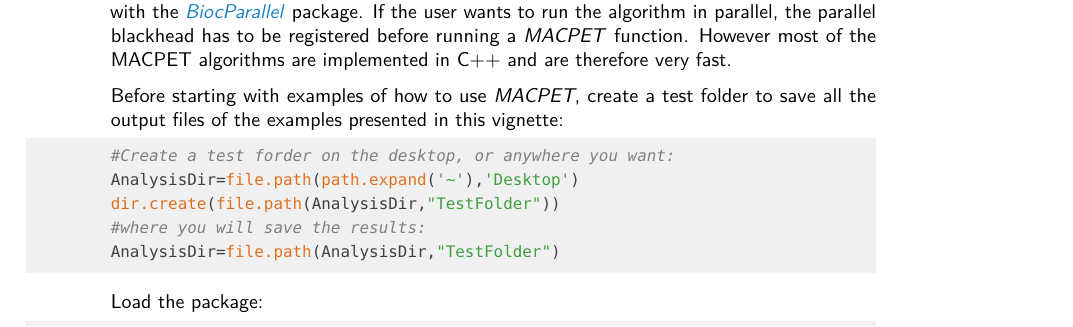
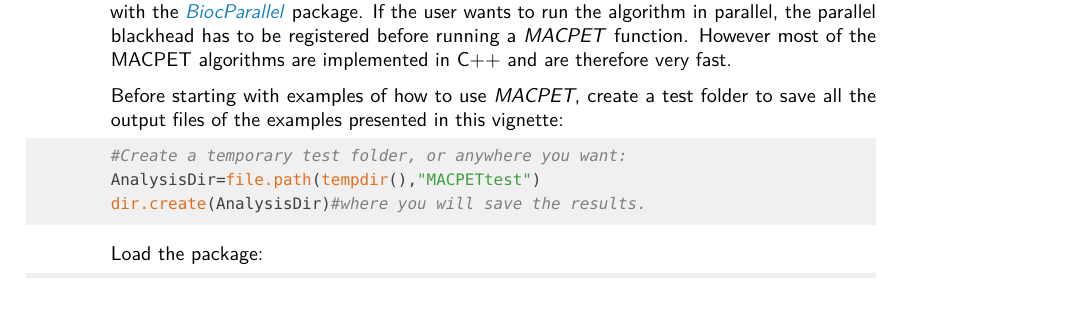
Before and after one commit to bioc/MACPET, an R Markdown document (vignettes/MACPET.Rmd): part of page 2 of 24, cut so that both start at the same text, the shorter picture padded with empty space. The pictures show the output file vignettes/MACPET.pdf that the author committed with the source.

Commit message:
Updating the temporary file for the examples.

````diff
--- a/vignettes/MACPET.Rmd
+++ b/vignettes/MACPET.Rmd
@@ -33,7 +33,7 @@
     year:
     month:
 output:
- BiocStyle::pdf_document2
+ BiocStyle::pdf_document
 vignette: >
  %\VignetteIndexEntry{MACPET}
  %\VignetteEngine{knitr::rmarkdown}
@@ -73,11 +73,9 @@
 test folder to save all the output files of the examples presented in this
 vignette:
 ```{r,eval=TRUE,echo=TRUE}
-#Create a test forder on the desktop, or anywhere you want:
-AnalysisDir=file.path(path.expand('~'),'Desktop')
-dir.create(file.path(AnalysisDir,"TestFolder"))
-#where you will save the results:
-AnalysisDir=file.path(AnalysisDir,"TestFolder")
+#Create a temporary test folder, or anywhere you want:
+AnalysisDir=file.path(tempdir(),"MACPETtest")
+dir.create(AnalysisDir)#where you will save the results.
 ```
 
 Load the package:
````
Also changed, not shown: R/AnalysisStatistics.R (+3 -5 lines), R/PeakCallerUlt.R (+5 -5 lines), R/PeaksToNarrowPeak-methods.R (+3 -4 lines), R/exportPeaks-methods.R (+3 -5 lines), vignettes/MACPET.R (+3 -5 lines), vignettes/MACPET.pdf, 4 other files.
